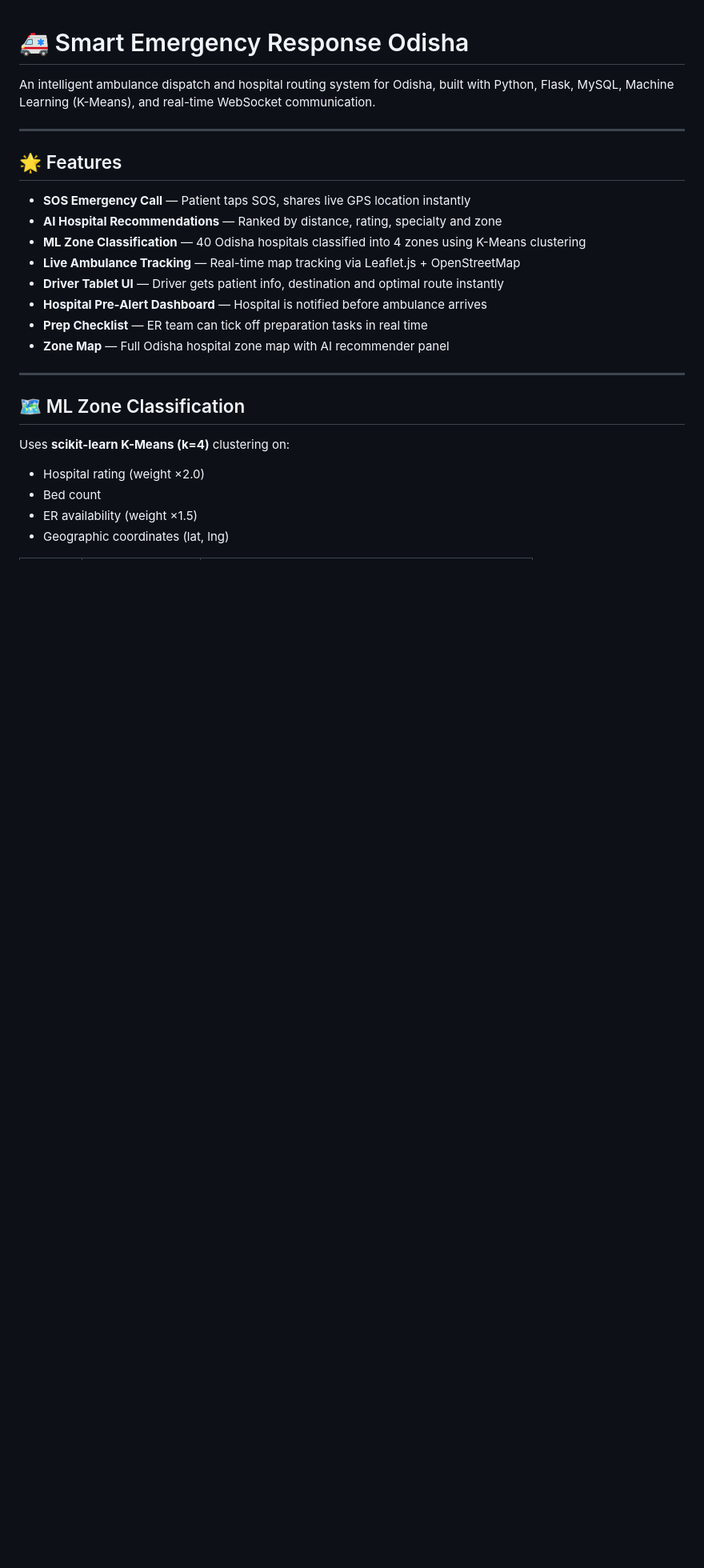
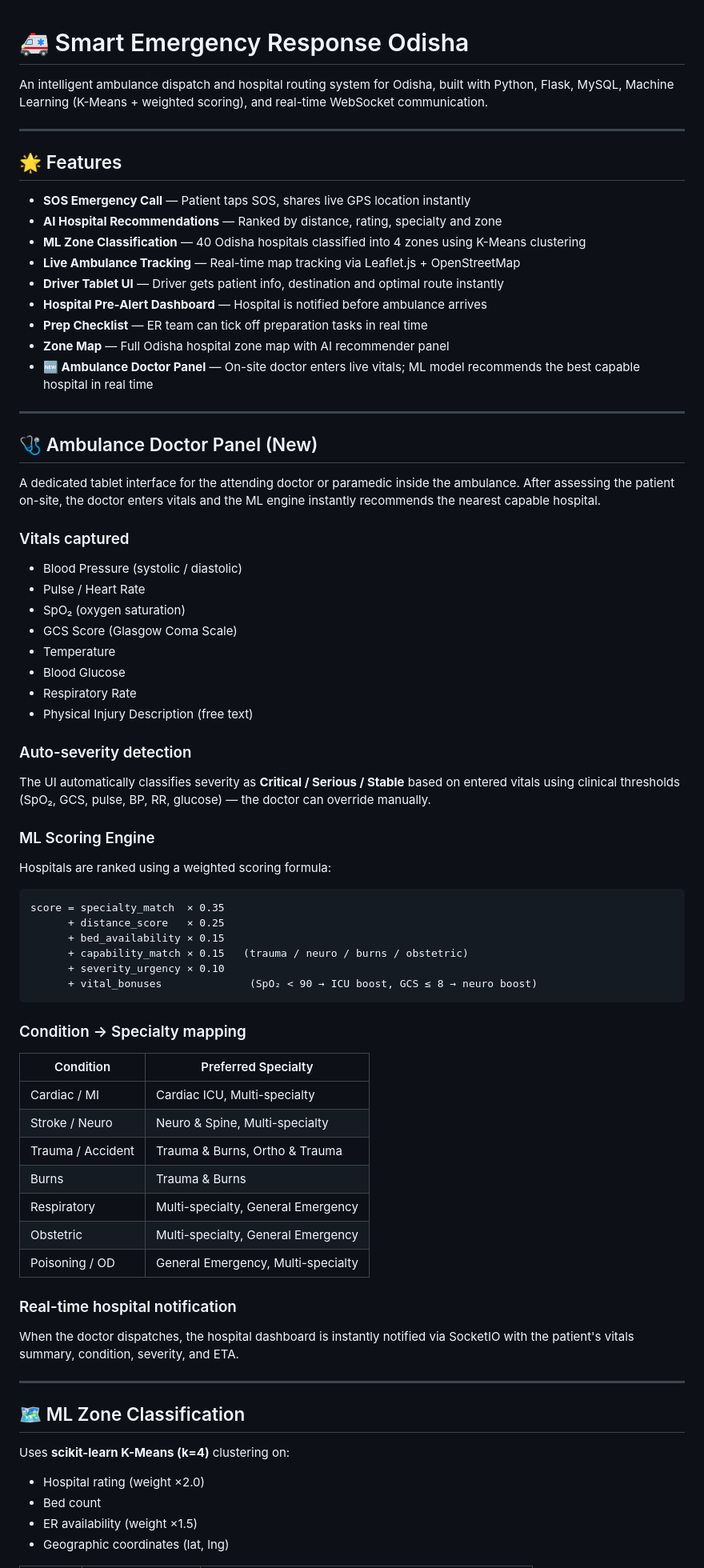
Before and after one commit to amrutanshpanigrahi/smart-emergency-response-odisha, a Markdown page: README.md, the part around one of its changes. Shown at 80% size. Rendered like a GitHub page; blank space fills up the shorter version.

````diff
--- a/README.md
+++ b/README.md
@@ -1,6 +1,6 @@
 # 🚑 Smart Emergency Response Odisha
 
-An intelligent ambulance dispatch and hospital routing system for Odisha, built with Python, Flask, MySQL, Machine Learning (K-Means), and real-time WebSocket communication.
+An intelligent ambulance dispatch and hospital routing system for Odisha, built with Python, Flask, MySQL, Machine Learning (K-Means + weighted scoring), and real-time WebSocket communication.
 
 ---
 
@@ -14,6 +14,52 @@ An intelligent ambulance dispatch and hospital routing system for Odisha, built
 - **Hospital Pre-Alert Dashboard** — Hospital is notified before ambulance arrives
 - **Prep Checklist** — ER team can tick off preparation tasks in real time
 - **Zone Map** — Full Odisha hospital zone map with AI recommender panel
+- **🆕 Ambulance Doctor Panel** — On-site doctor enters live vitals; ML model recommends the best capable hospital in real time
+
+---
+
+## 🩺 Ambulance Doctor Panel (New)
+
+A dedicated tablet interface for the attending doctor or paramedic inside the ambulance. After assessing the patient on-site, the doctor enters vitals and the ML engine instantly recommends the nearest capable hospital.
+
+### Vitals captured
+- Blood Pressure (systolic / diastolic)
+- Pulse / Heart Rate
+- SpO₂ (oxygen saturation)
+- GCS Score (Glasgow Coma Scale)
+- Temperature
+- Blood Glucose
+- Respiratory Rate
+- Physical Injury Description (free text)
+
+### Auto-severity detection
+The UI automatically classifies severity as **Critical / Serious / Stable** based on entered vitals using clinical thresholds (SpO₂, GCS, pulse, BP, RR, glucose) — the doctor can override manually.
+
+### ML Scoring Engine
+Hospitals are ranked using a weighted scoring formula:
+
+```
+score = specialty_match  × 0.35
+      + distance_score   × 0.25
+      + bed_availability × 0.15
+      + capability_match × 0.15   (trauma / neuro / burns / obstetric)
+      + severity_urgency × 0.10
+      + vital_bonuses              (SpO₂ < 90 → ICU boost, GCS ≤ 8 → neuro boost)
+```
+
+### Condition → Specialty mapping
+| Condition | Preferred Specialty |
+|-----------|-------------------|
+| Cardiac / MI | Cardiac ICU, Multi-specialty |
+| Stroke / Neuro | Neuro & Spine, Multi-specialty |
+| Trauma / Accident | Trauma & Burns, Ortho & Trauma |
+| Burns | Trauma & Burns |
+| Respiratory | Multi-specialty, General Emergency |
+| Obstetric | Multi-specialty, General Emergency |
+| Poisoning / OD | General Emergency, Multi-specialty |
+
+### Real-time hospital notification
+When the doctor dispatches, the hospital dashboard is instantly notified via SocketIO with the patient's vitals summary, condition, severity, and ETA.
 
 ---
 
````
Also changed, not shown: other parts of README.md (+26 -12 lines).
